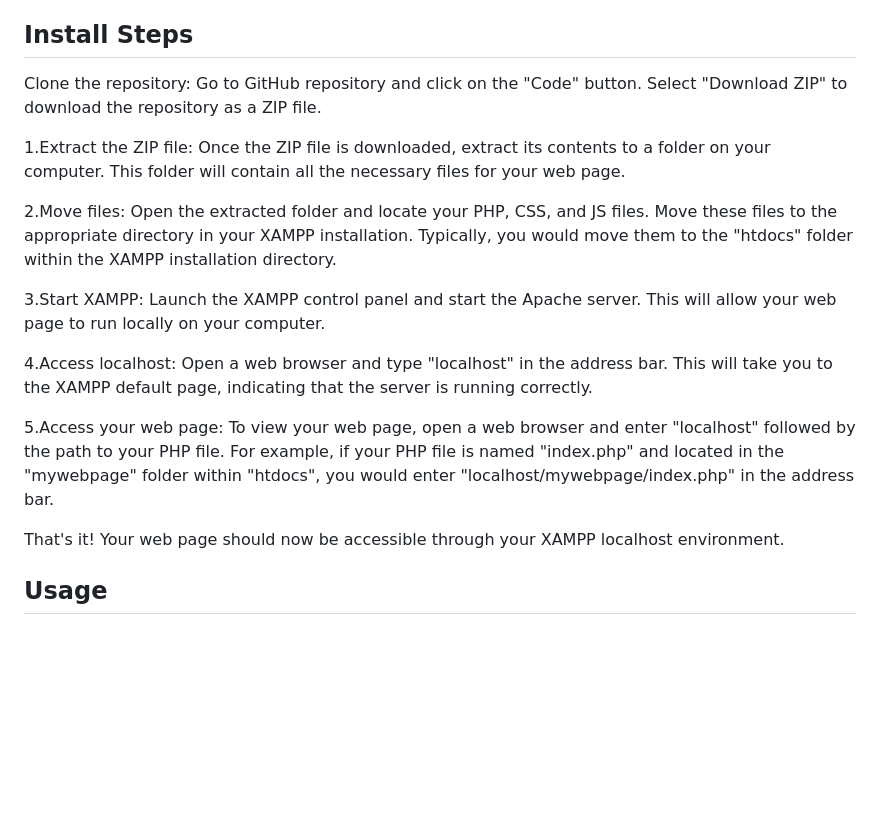
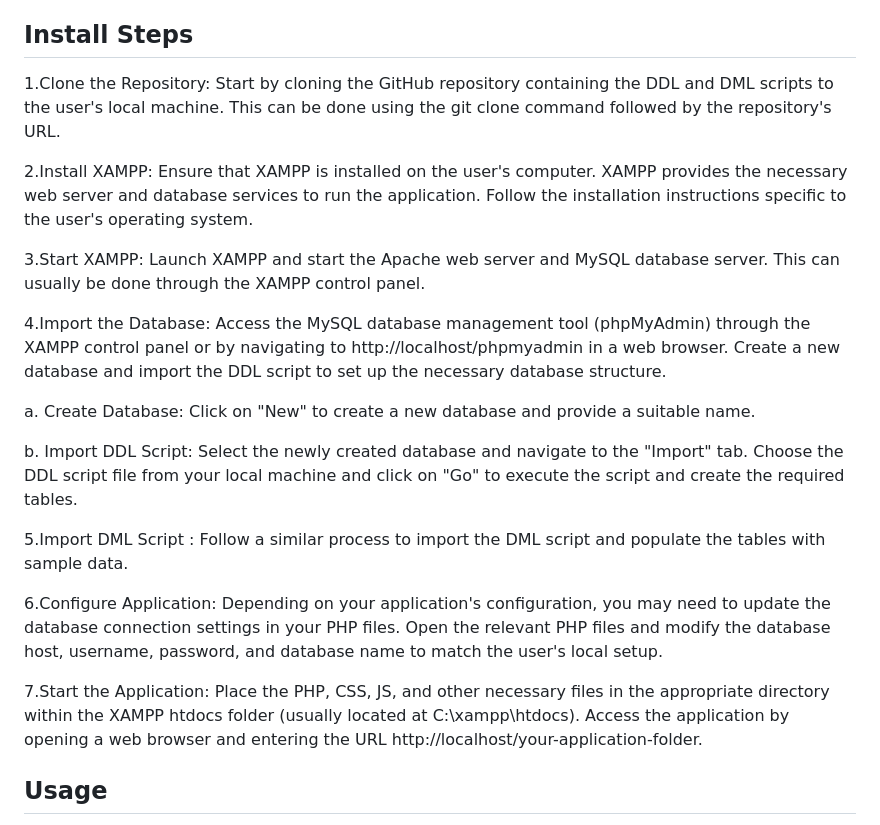
Before and after one commit to nickxir12/Database-project-Library-database-2023, a Markdown page: README.md, the part around the change. GitHub-like rendering; blank space fills up the shorter version.

```diff
--- a/README.md
+++ b/README.md
@@ -55,19 +55,24 @@ Applications that run without `sudo` privileges often are not allowed to connect
 For more details read [this](https://www.digitalocean.com/community/tutorials/how-to-create-a-new-user-and-grant-permissions-in-mysql).
 
 ## Install Steps
-Clone the repository: Go to GitHub repository and click on the "Code" button. Select "Download ZIP" to download the repository as a ZIP file.
+1.Clone the Repository: Start by cloning the GitHub repository containing the DDL and DML scripts to the user's local machine. This can be done using the git clone command followed by the repository's URL.
 
-1.Extract the ZIP file: Once the ZIP file is downloaded, extract its contents to a folder on your computer. This folder will contain all the necessary files for your web page.
 
-2.Move files: Open the extracted folder and locate your PHP, CSS, and JS files. Move these files to the appropriate directory in your XAMPP installation. Typically, you would move them to the "htdocs" folder within the XAMPP installation directory.
+2.Install XAMPP: Ensure that XAMPP is installed on the user's computer. XAMPP provides the necessary web server and database services to run the application. Follow the installation instructions specific to the user's operating system.
 
-3.Start XAMPP: Launch the XAMPP control panel and start the Apache server. This will allow your web page to run locally on your computer.
+3.Start XAMPP: Launch XAMPP and start the Apache web server and MySQL database server. This can usually be done through the XAMPP control panel.
 
-4.Access localhost: Open a web browser and type "localhost" in the address bar. This will take you to the XAMPP default page, indicating that the server is running correctly.
+4.Import the Database: Access the MySQL database management tool (phpMyAdmin) through the XAMPP control panel or by navigating to http://localhost/phpmyadmin in a web browser. Create a new database and import the DDL script to set up the necessary database structure.
 
-5.Access your web page: To view your web page, open a web browser and enter "localhost" followed by the path to your PHP file. For example, if your PHP file is named "index.php" and located in the "mywebpage" folder within "htdocs", you would enter "localhost/mywebpage/index.php" in the address bar.
+a. Create Database: Click on "New" to create a new database and provide a suitable name.
 
-That's it! Your web page should now be accessible through your XAMPP localhost environment.
+b. Import DDL Script: Select the newly created database and navigate to the "Import" tab. Choose the DDL script file from your local machine and click on "Go" to execute the script and create the required tables.
+
+5.Import DML Script : Follow a similar process to import the DML script and populate the tables with sample data.
+
+6.Configure Application: Depending on your application's configuration, you may need to update the database connection settings in your PHP files. Open the relevant PHP files and modify the database host, username, password, and database name to match the user's local setup.
+
+7.Start the Application: Place the PHP, CSS, JS, and other necessary files in the appropriate directory within the XAMPP htdocs folder (usually located at C:\xampp\htdocs\). Access the application by opening a web browser and entering the URL http://localhost/your-application-folder.
 
 
 ## Usage
```
